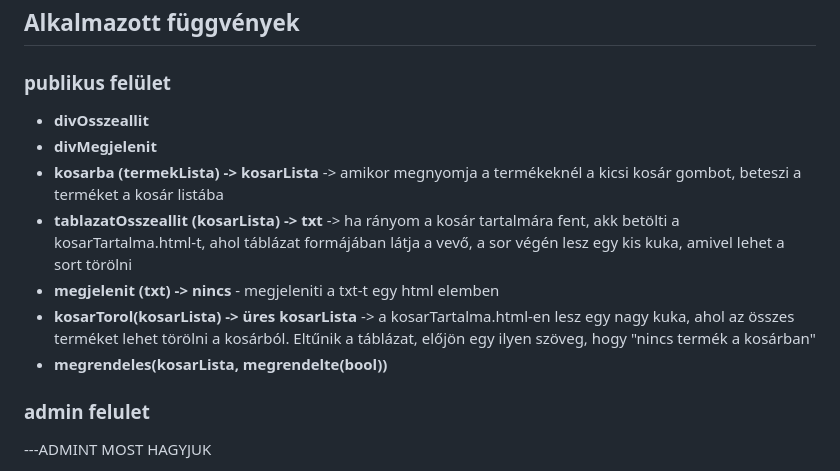
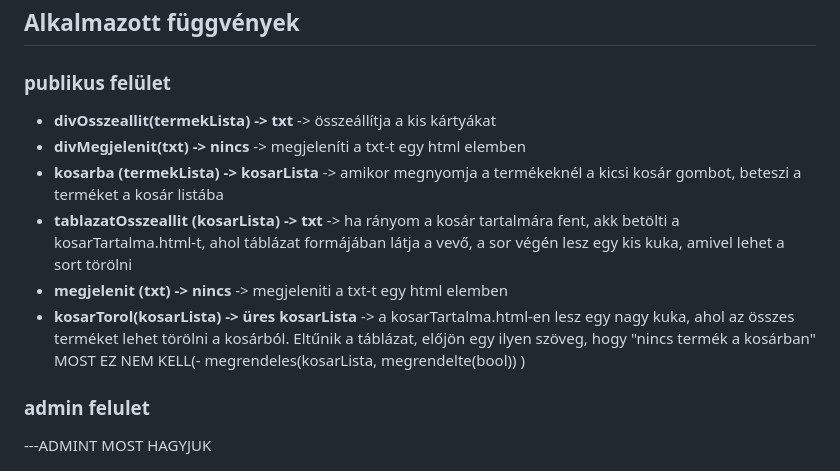
Before and after one commit to Vktr22/nadVik_muveletekListakkal, a Markdown page: Readme.md, the part around the change. GitHub-like rendering.

Commit message:
változtatás a redme-ben(függvények)

```diff
--- a/Readme.md
+++ b/Readme.md
@@ -34,13 +34,13 @@ Készíts 3 szűrés mezőt, amiben kiválasztott mezők alapján szűrheted az
 
 ## Alkalmazott függvények
 ### publikus felület
-- **divOsszeallit**
-- **divMegjelenit**
+- **divOsszeallit(termekLista) -> txt** -> összeállítja a kis kártyákat
+- **divMegjelenit(txt) -> nincs** -> megjeleníti a txt-t egy html elemben
 - **kosarba (termekLista) -> kosarLista** -> amikor megnyomja a termékeknél a kicsi kosár gombot, beteszi a terméket a kosár listába
 - **tablazatOsszeallit (kosarLista) -> txt** -> ha rányom a kosár tartalmára fent, akk betölti a kosarTartalma.html-t, ahol táblázat formájában látja a vevő, a sor végén lesz egy kis kuka, amivel lehet a sort törölni
-- **megjelenit (txt) -> nincs** - megjeleniti a txt-t egy html elemben
+- **megjelenit (txt) -> nincs** -> megjeleniti a txt-t egy html elemben
 - **kosarTorol(kosarLista) -> üres kosarLista** -> a kosarTartalma.html-en lesz egy nagy kuka, ahol az összes terméket lehet törölni a kosárból. Eltűnik a táblázat, előjön egy ilyen szöveg, hogy "nincs termék a kosárban"
-- **megrendeles(kosarLista, megrendelte(bool))**
+MOST EZ NEM KELL(- megrendeles(kosarLista, megrendelte(bool)) )
 
 ### admin felulet
 ---ADMINT MOST HAGYJUK
```
